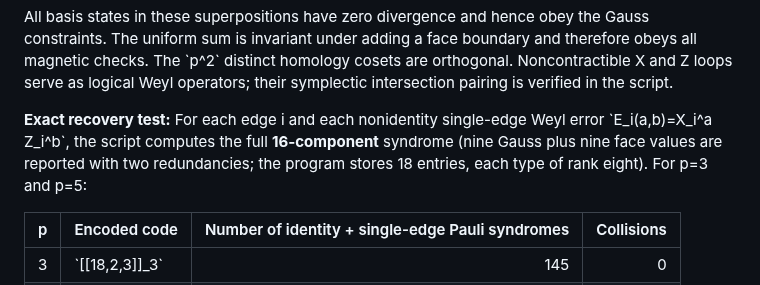
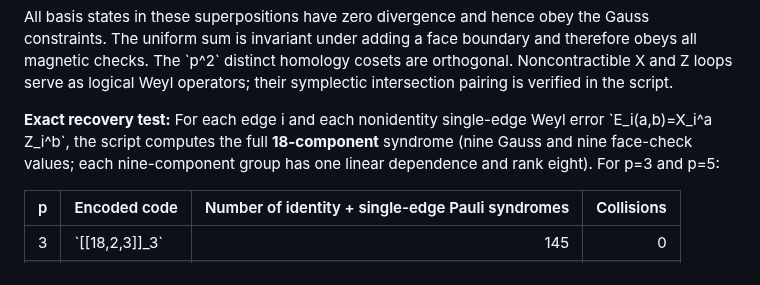
Before and after one commit to HiroSakuraba/Standard-model-generation-as-quantum-error-correction, a Markdown page: OPERATIONAL_GAUGE_QEC.md, the part around the change. Rendered like a GitHub page.

Commit message:
Correct full gauge syndrome dimension to 18 checks with two redundancies

```diff
--- a/OPERATIONAL_GAUGE_QEC.md
+++ b/OPERATIONAL_GAUGE_QEC.md
@@ -63,7 +63,7 @@ a,b in F_p.
 
 All basis states in these superpositions have zero divergence and hence obey the Gauss constraints. The uniform sum is invariant under adding a face boundary and therefore obeys all magnetic checks. The \`p^2\` distinct homology cosets are orthogonal. Noncontractible X and Z loops serve as logical Weyl operators; their symplectic intersection pairing is verified in the script.
 
-**Exact recovery test:** For each edge i and each nonidentity single-edge Weyl error \`E_i(a,b)=X_i^a Z_i^b\`, the script computes the full **16-component** syndrome (nine Gauss plus nine face values are reported with two redundancies; the program stores 18 entries, each type of rank eight). For p=3 and p=5:
+**Exact recovery test:** For each edge i and each nonidentity single-edge Weyl error \`E_i(a,b)=X_i^a Z_i^b\`, the script computes the full **18-component** syndrome (nine Gauss and nine face-check values; each nine-component group has one linear dependence and rank eight). For p=3 and p=5:
 
 | p | Encoded code | Number of identity + single-edge Pauli syndromes | Collisions |
 |---:|---|---:|---:|
```
